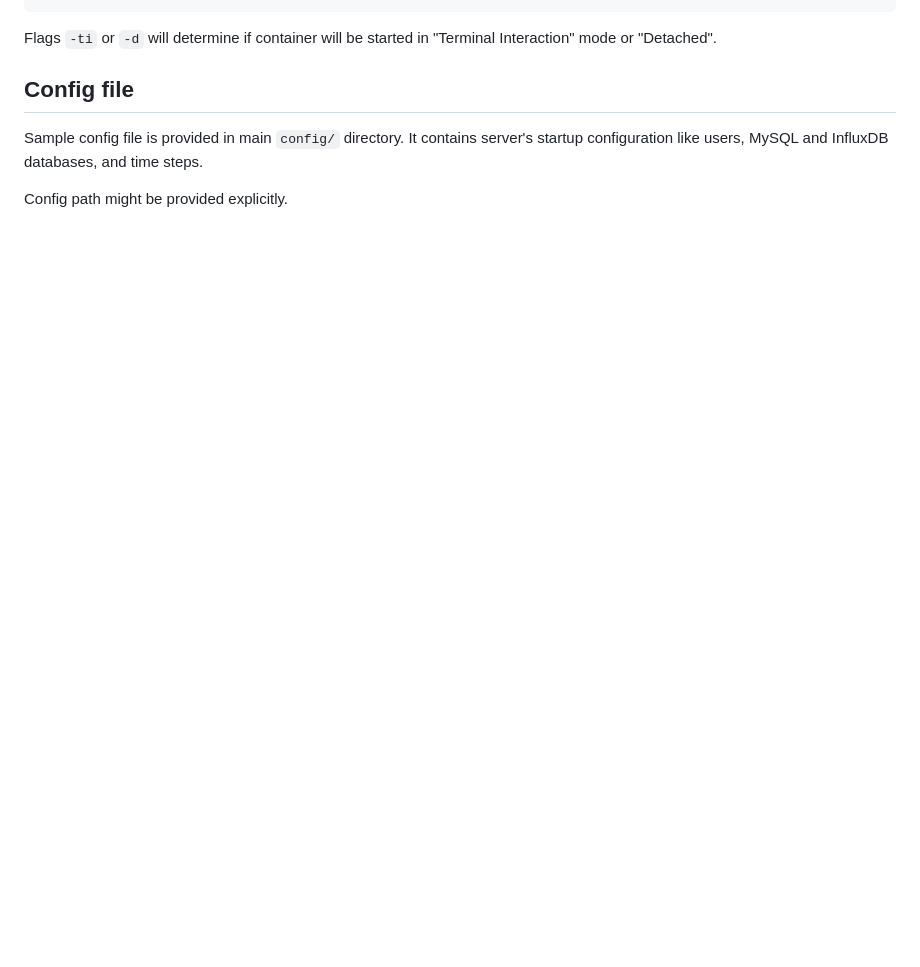
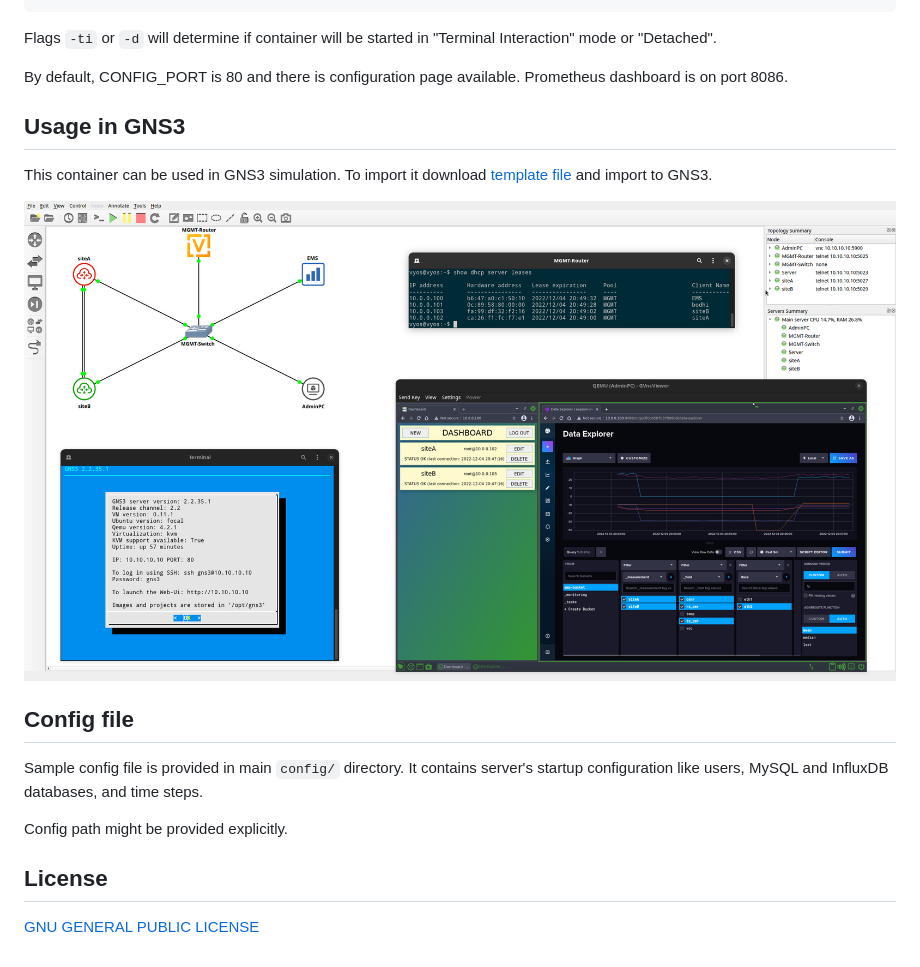
Before and after one commit to piotrjwegrzyn/eeprom-monitoring-server, a Markdown page: README.md, the part around the change printed below. Drawn GitHub-style; pictures changed too: gitresources/gns3.png (added); blank space fills up the shorter version.

````diff
--- a/README.md
+++ b/README.md
@@ -31,8 +51,20 @@ docker run [-ti/d] [--rm] pi-wegrzyn/eeprom-monitoring-server:latest
 ```
 
 Flags `-ti` or `-d` will determine if container will be started in "Terminal Interaction" mode or "Detached".
+
+By default, CONFIG_PORT is 80 and there is configuration page available. Prometheus dashboard is on port 8086.
+
+## Usage in GNS3
+
+This container can be used in GNS3 simulation. To import it download [template file](gitresources/ems-template.gns3a) and import to GNS3.
+
+![gns3.png](gitresources/gns3.png)
+
 
 ## Config file
 Sample config file is provided in main `config/` directory. It contains server's startup configuration like users, MySQL and InfluxDB databases, and time steps.
 
 Config path might be provided explicitly.
+
+## License
+[GNU GENERAL PUBLIC LICENSE](https://github.com/piotrjwegrzyn/eeprom-monitoring-server/blob/master/LICENSE)
````
Also changed, not shown: other parts of README.md (+23 -3 lines), gitresources/backend_unit.png (added), gitresources/frontend_unit.png (added), 2 other files.
